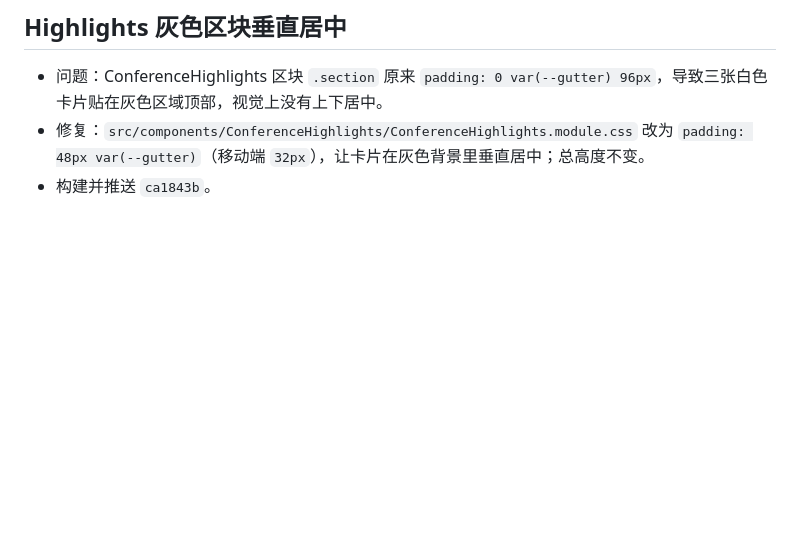
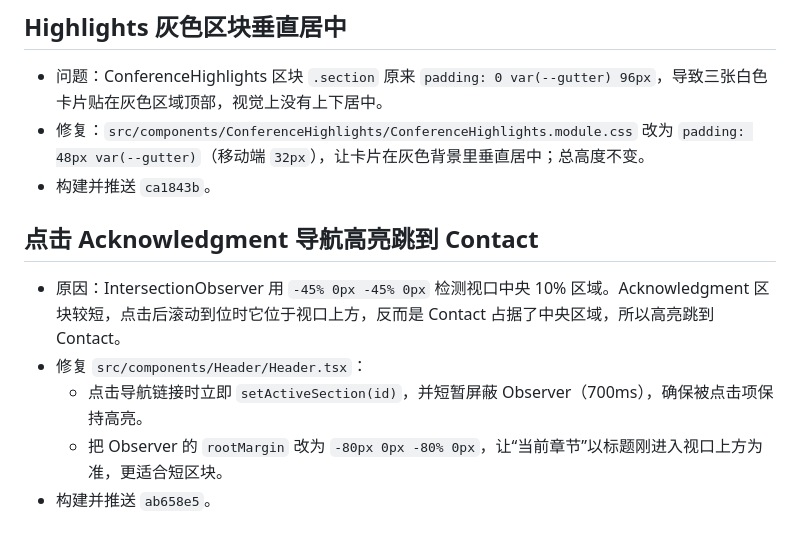
Before and after one commit to China6577/doc-ai-web, a Markdown page: .workbuddy/memory/2026-09-15.md, the part around the change. Rendered like a GitHub page; blank space fills up the shorter version.

Commit message:
docs: update work log for nav active highlight fix

```diff
--- a/.workbuddy/memory/2026-09-15.md
+++ b/.workbuddy/memory/2026-09-15.md
@@ -148,3 +148,11 @@
 - 问题：ConferenceHighlights 区块 `.section` 原来 `padding: 0 var(--gutter) 96px`，导致三张白色卡片贴在灰色区域顶部，视觉上没有上下居中。
 - 修复：`src/components/ConferenceHighlights/ConferenceHighlights.module.css` 改为 `padding: 48px var(--gutter)`（移动端 `32px`），让卡片在灰色背景里垂直居中；总高度不变。
 - 构建并推送 `ca1843b`。
+
+## 点击 Acknowledgment 导航高亮跳到 Contact
+
+- 原因：IntersectionObserver 用 `-45% 0px -45% 0px` 检测视口中央 10% 区域。Acknowledgment 区块较短，点击后滚动到位时它位于视口上方，反而是 Contact 占据了中央区域，所以高亮跳到 Contact。
+- 修复 `src/components/Header/Header.tsx`：
+  - 点击导航链接时立即 `setActiveSection(id)`，并短暂屏蔽 Observer（700ms），确保被点击项保持高亮。
+  - 把 Observer 的 `rootMargin` 改为 `-80px 0px -80% 0px`，让“当前章节”以标题刚进入视口上方为准，更适合短区块。
+- 构建并推送 `ab658e5`。
```
